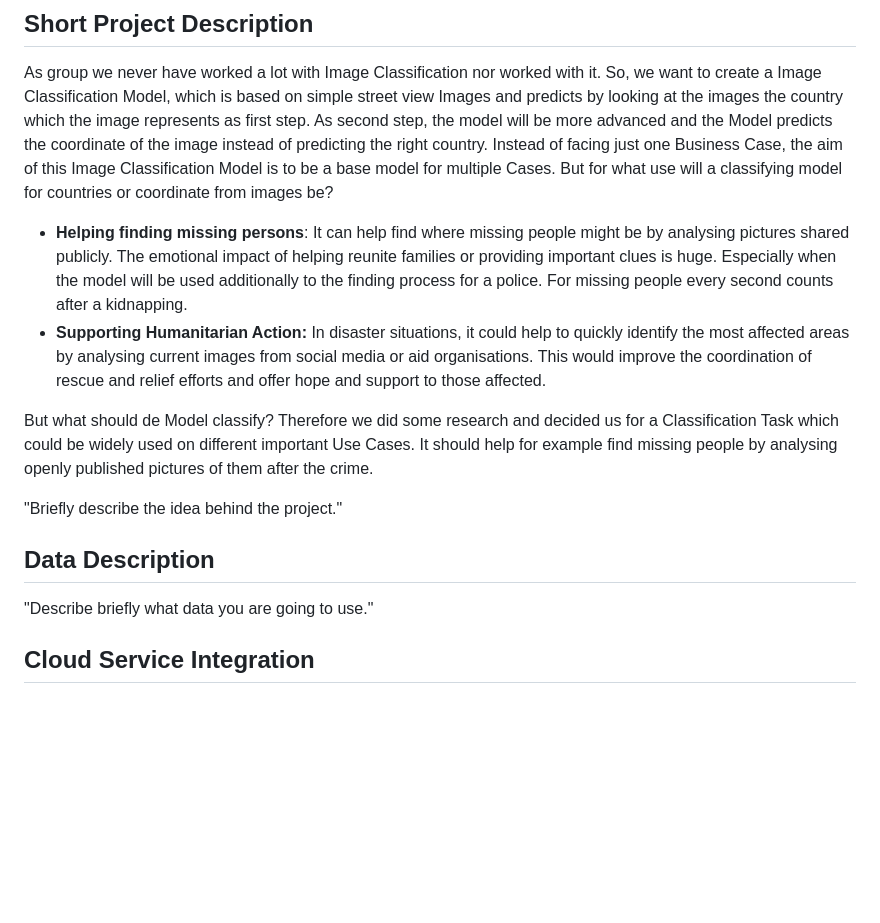
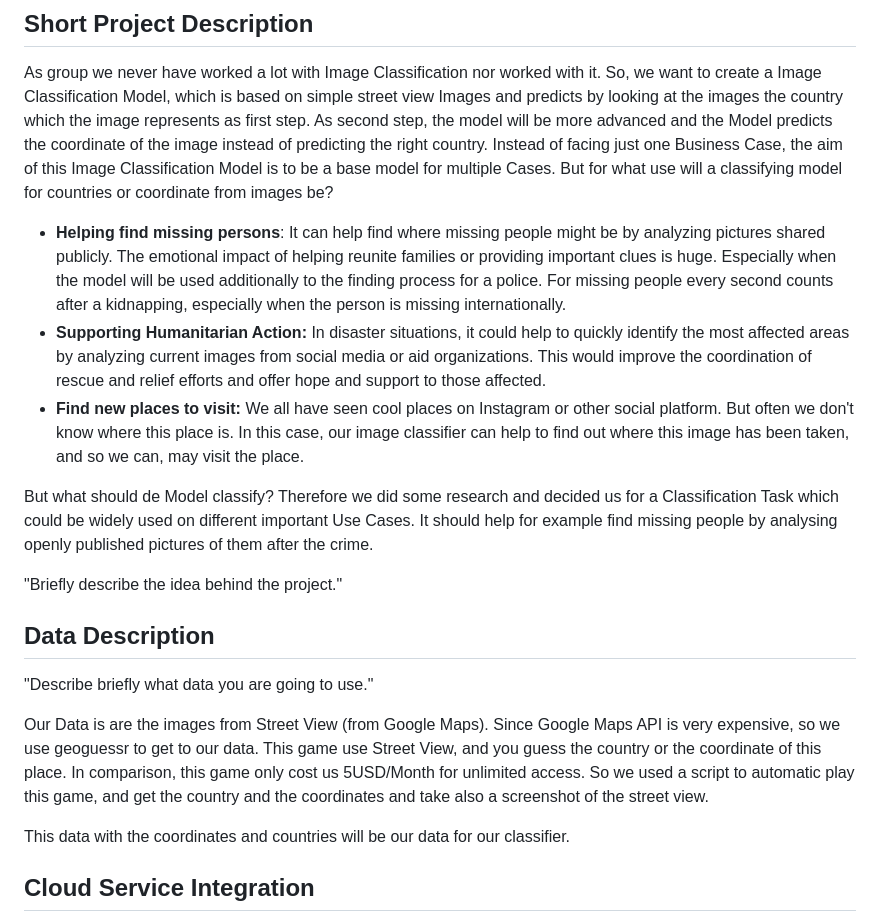
Before and after one commit to ExampleTeam2/lost-and-found, a Markdown page: deliverables/240310_Proposal & Commitment/Proposal_group_ExampleTeam.md, the part around the change. Rendered like a GitHub page; blank space fills up the shorter version.

Commit message:
add data description

```diff
--- a/deliverables/240310_Proposal & Commitment/Proposal_group_ExampleTeam.md
+++ b/deliverables/240310_Proposal & Commitment/Proposal_group_ExampleTeam.md
@@ -8,8 +8,9 @@
 ## Short Project Description
 As group we never have worked a lot with Image Classification nor worked with it. So, we want to create a Image Classification Model, which is based on simple street view Images and predicts by looking at the images the country which the image represents as first step. As second step, the model will be more advanced and the Model predicts the coordinate of the image instead of predicting the right country.
 Instead of facing just one Business Case, the aim of this Image Classification Model is to be a base model for multiple Cases. But for what use will a classifying model for countries or coordinate from images be?
-- **Helping finding missing persons**: It can help find where missing people might be by analysing pictures shared publicly. The emotional impact of helping reunite families or providing important clues is huge. Especially when the model will be used additionally to the finding process for a police. For missing people every second counts after a kidnapping.
-- **Supporting Humanitarian Action:** In disaster situations, it could help to quickly identify the most affected areas by analysing current images from social media or aid organisations. This would improve the coordination of rescue and relief efforts and offer hope and support to those affected.
+- **Helping find missing persons**: It can help find where missing people might be by analyzing pictures shared publicly. The emotional impact of helping reunite families or providing important clues is huge. Especially when the model will be used additionally to the finding process for a police. For missing people every second counts after a kidnapping, especially when the person is missing internationally.
+- **Supporting Humanitarian Action:** In disaster situations, it could help to quickly identify the most affected areas by analyzing current images from social media or aid organizations. This would improve the coordination of rescue and relief efforts and offer hope and support to those affected.
+- **Find new places to visit:** We all have seen cool places on Instagram or other social platform. But often we don't know where this place is. In this case, our image classifier can help to find out where this image has been taken, and so we can, may visit the place.
 
 
 But what should de Model classify? Therefore we did some research and decided us for a Classification Task which could be widely used on different important Use Cases. It should help for example find missing people by analysing openly published pictures of them after the crime.
@@ -22,6 +23,10 @@ But what should de Model classify? Therefore we did some research and decided us
 ## Data Description
 
 "Describe briefly what data you are going to use."
+
+Our Data is are the images from Street View (from Google Maps). Since Google Maps API is very expensive, so we use geoguessr to get to our data. This game use Street View, and you guess the country or the coordinate of this place. In comparison, this game only cost us 5USD/Month for unlimited access. So we used a script to automatic play this game, and get the country and the coordinates and take also a screenshot of the street view.
+
+This data with the coordinates and countries will be our data for our classifier.
 
 ## Cloud Service Integration
 
```
